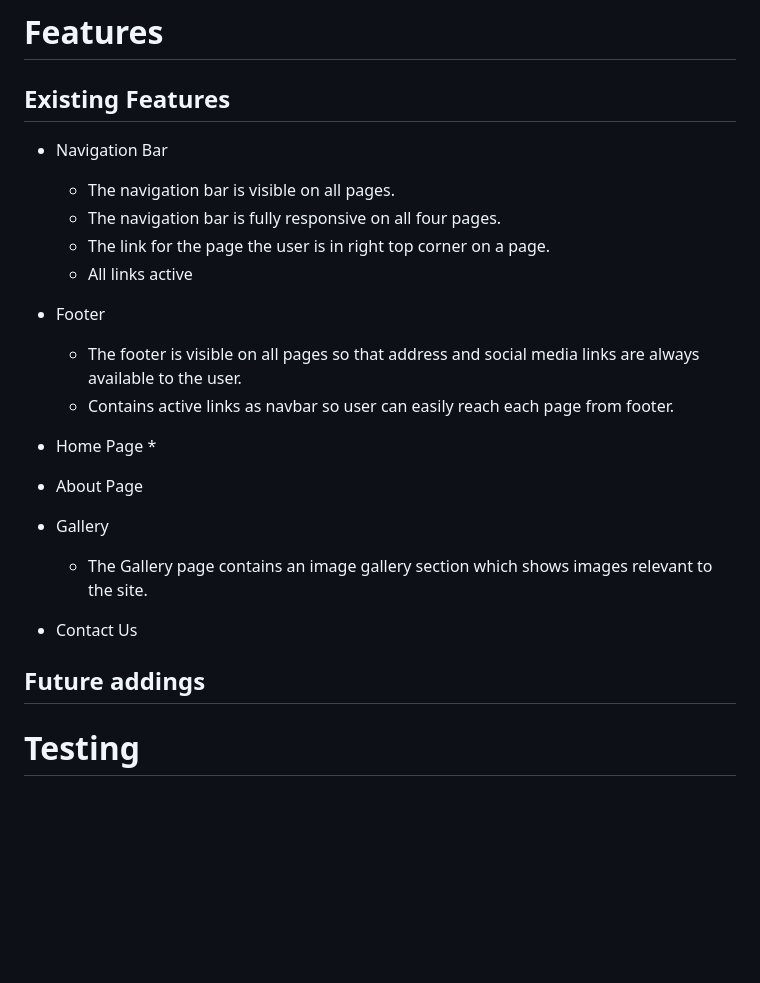
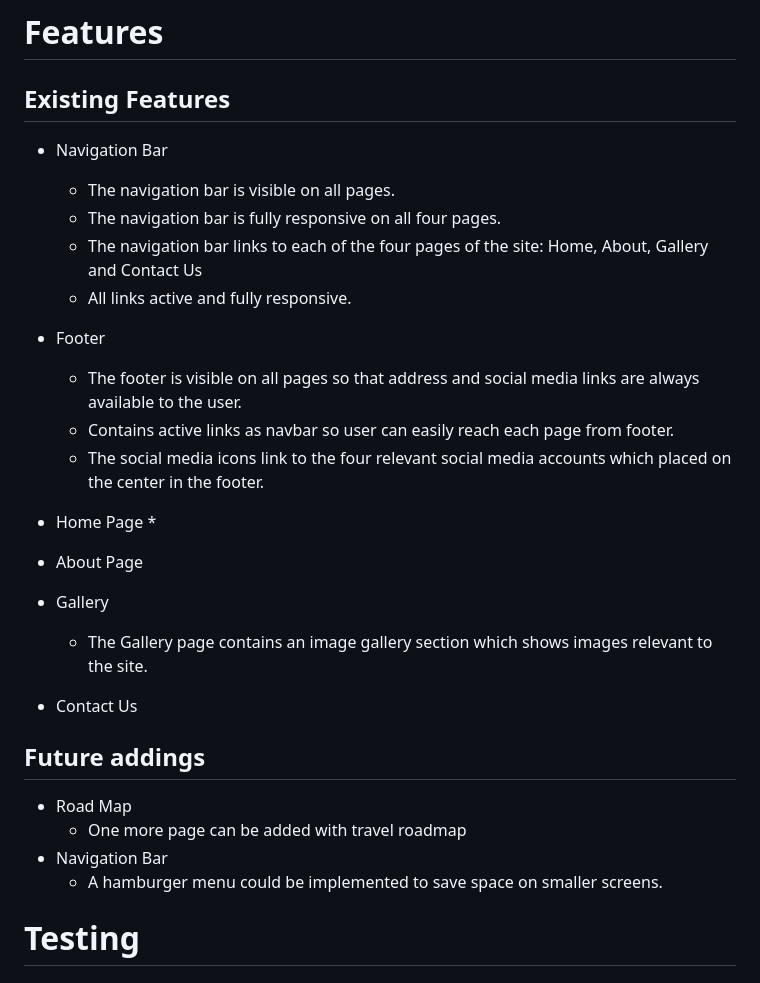
Before and after one commit to Angela-Sin/PP1-Iceland, a Markdown page: README.md, the part around the change. GitHub-like rendering; blank space fills up the shorter version.

```diff
--- a/README.md
+++ b/README.md
@@ -68,12 +68,13 @@ ___
    * Navigation Bar
       * The navigation bar is visible on all pages.
       * The navigation bar is fully responsive on all four pages.
-      * The link for the page the user is in right top corner on a page.
-      * All links active
+      * The navigation bar links to each of the four pages of the site: Home, About, Gallery and Contact Us
+      * All links active and fully responsive.
 
    * Footer
       * The footer is visible on all pages so that address and social media links are always available to the user.
       * Contains active links as navbar so user can easily reach each page from footer.
+      * The social media icons link to the four relevant social media accounts which placed on the center in the footer.
 
 
    * Home Page
@@ -84,6 +85,10 @@ ___
    * Contact Us
 
   ## Future addings
+  * Road Map
+      * One more page can be added with travel roadmap
+   * Navigation Bar
+       * A hamburger menu could be implemented to save space on smaller screens.
 # Testing
 ## Validation
  * [HTML Validator](https://validator.w3.org/) was run at several points during the project and small syntax errors identified were fixed. At the final stage no errors or warnings were found
```
